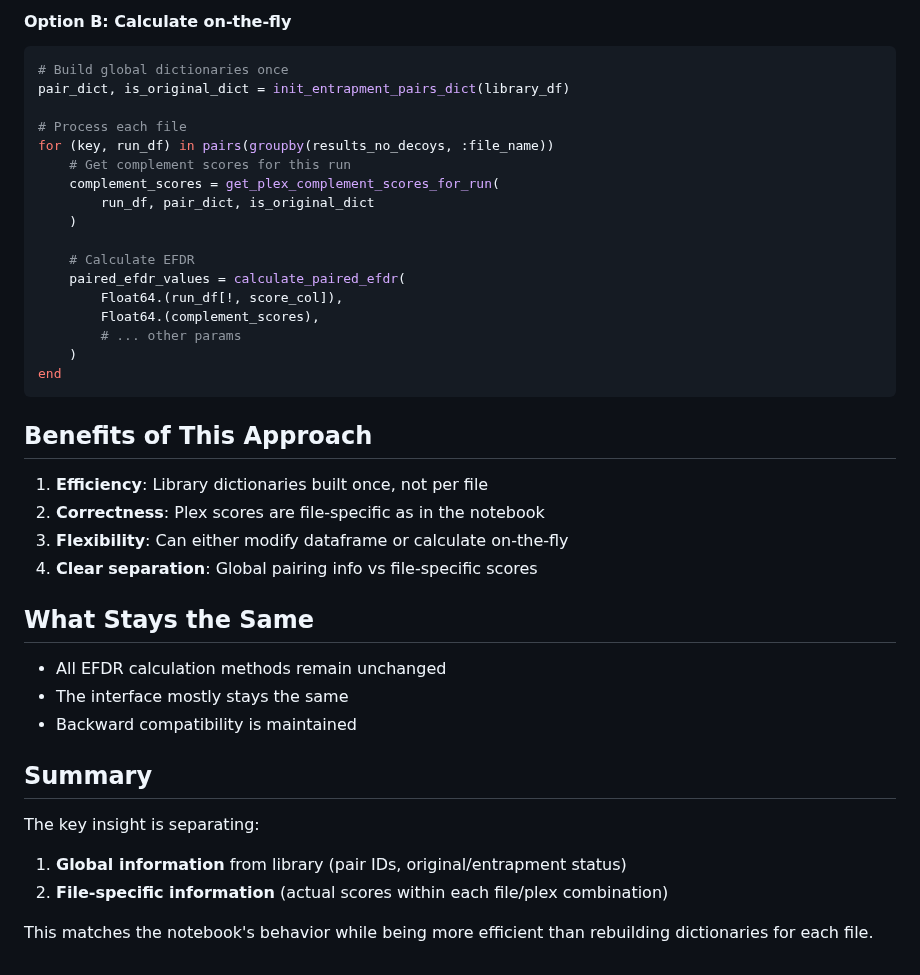
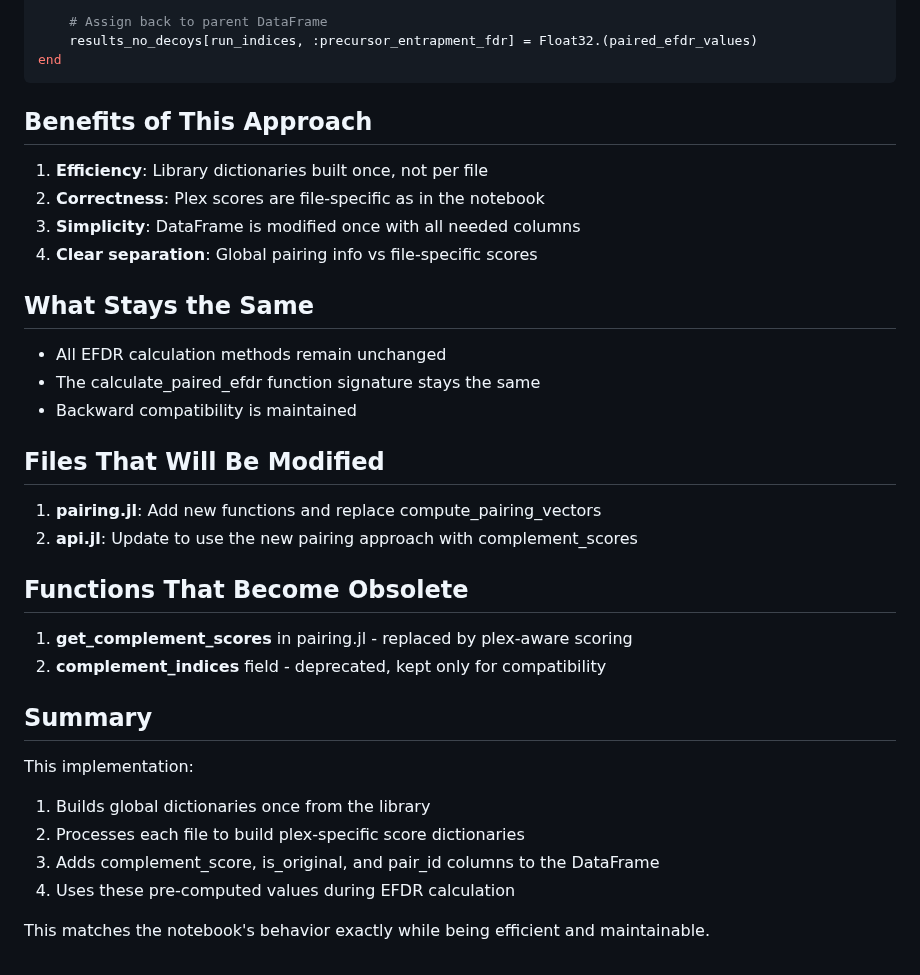
Before and after one commit to nwamsley1/EntrapmentAnalyses.jl, a Markdown page: plex_original_score_implementation_plan.md, the part around one of its changes. GitHub-like rendering.

````diff
--- a/plex_original_score_implementation_plan.md
+++ b/plex_original_score_implementation_plan.md
@@ -318,23 +263,6 @@ end
 
-#### Option B: Calculate on-the-fly
-
-```julia
-# Build global dictionaries once
-pair_dict, is_original_dict = init_entrapment_pairs_dict(library_df)
-
-# Process each file
-for (key, run_df) in pairs(groupby(results_no_decoys, :file_name))
-    # Get complement scores for this run
-    complement_scores = get_plex_complement_scores_for_run(
-        run_df, pair_dict, is_original_dict
-    )
-
-    # Calculate EFDR
-    paired_efdr_values = calculate_paired_efdr(
-        Float64.(run_df[!, score_col]),
-        Float64.(complement_scores),
-        # ... other params
-    )
+    # Assign back to parent DataFrame
+    results_no_decoys[run_indices, :precursor_entrapment_fdr] = Float32.(paired_efdr_values)
 end
 ```
 
@@ -342,19 +270,31 @@ end
 
 1. **Efficiency**: Library dictionaries built once, not per file
 2. **Correctness**: Plex scores are file-specific as in the notebook
-3. **Flexibility**: Can either modify dataframe or calculate on-the-fly
+3. **Simplicity**: DataFrame is modified once with all needed columns
 4. **Clear separation**: Global pairing info vs file-specific scores
 
 ## What Stays the Same
 
 - All EFDR calculation methods remain unchanged
-- The interface mostly stays the same
+- The calculate_paired_efdr function signature stays the same
 - Backward compatibility is maintained
+
+## Files That Will Be Modified
+
+1. **pairing.jl**: Add new functions and replace compute_pairing_vectors
+2. **api.jl**: Update to use the new pairing approach with complement_scores
+
+## Functions That Become Obsolete
+
+1. **get_complement_scores** in pairing.jl - replaced by plex-aware scoring
+2. **complement_indices** field - deprecated, kept only for compatibility
 
 ## Summary
 
-The key insight is separating:
-1. **Global information** from library (pair IDs, original/entrapment status)
-2. **File-specific information** (actual scores within each file/plex combination)
+This implementation:
+1. Builds global dictionaries once from the library
+2. Processes each file to build plex-specific score dictionaries
+3. Adds complement_score, is_original, and pair_id columns to the DataFrame
+4. Uses these pre-computed values during EFDR calculation
 
-This matches the notebook's behavior while being more efficient than rebuilding dictionaries for each file.
+This matches the notebook's behavior exactly while being efficient and maintainable.
````
Also changed, not shown: other parts of plex_original_score_implementation_plan.md (+12 -67 lines), implementation_checklist.md (added, +52 -0 lines).
